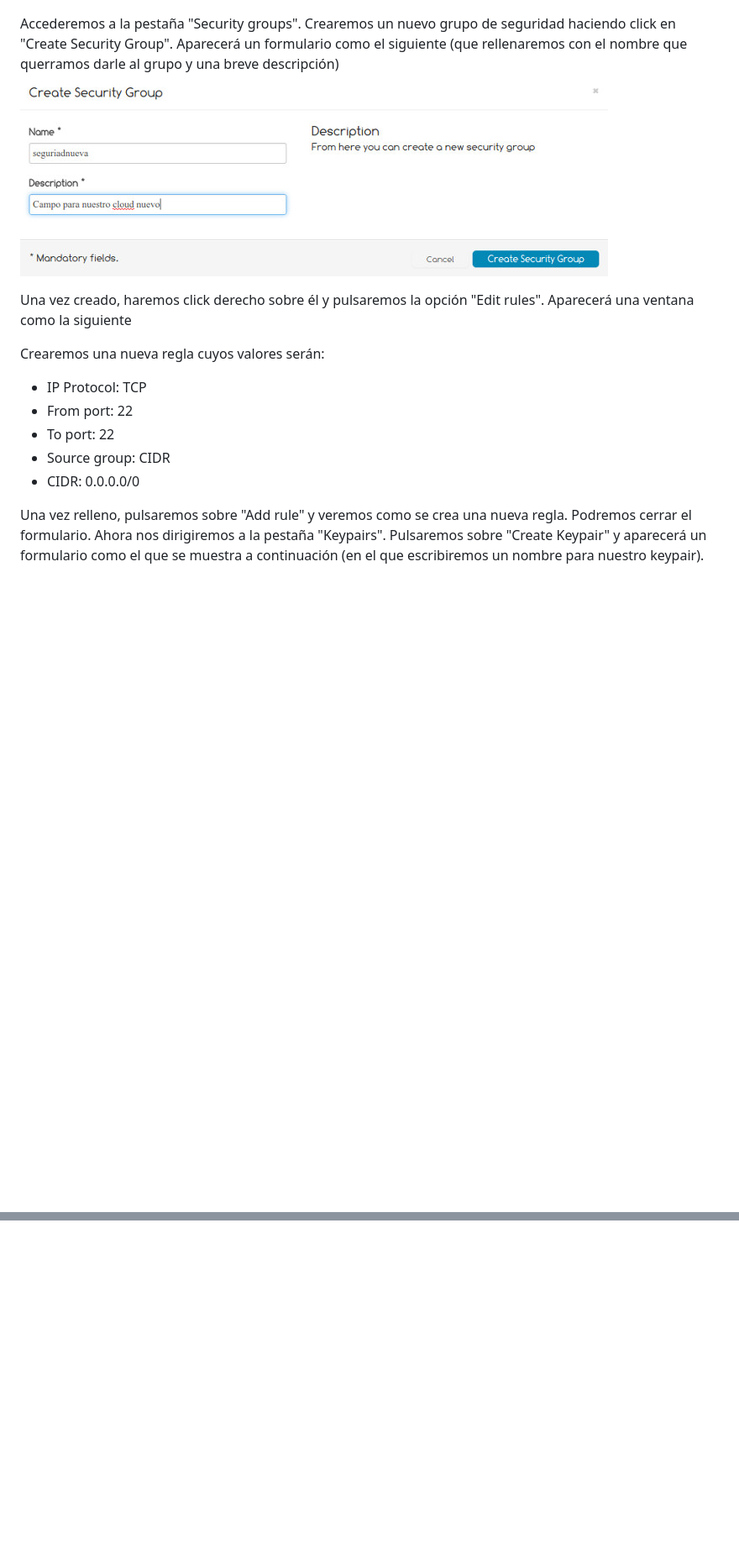
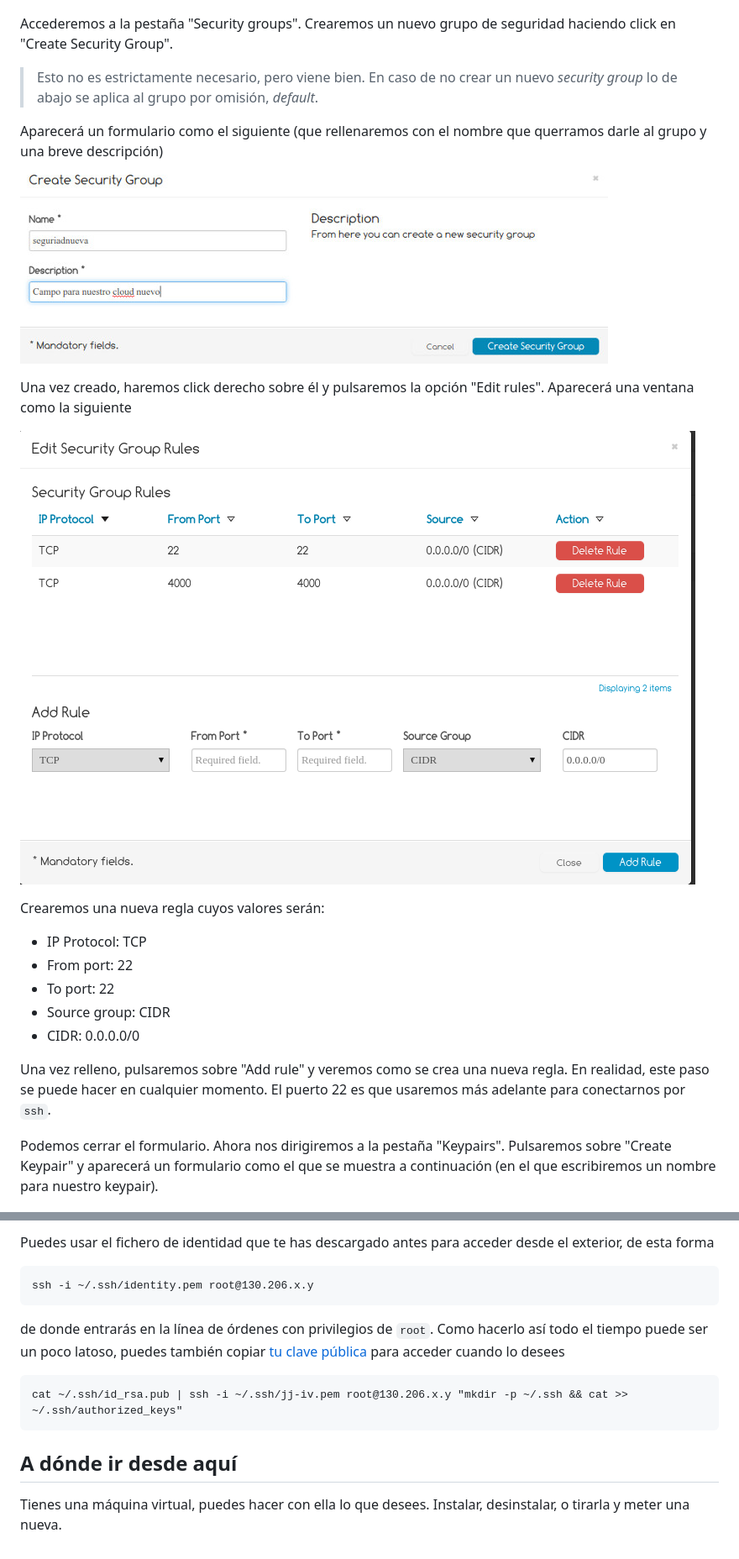
Before and after one commit to iblancasa/FIWARE-cloud-tuto, a Markdown page: README.md, 2 parts joined by grey strips. Shown: that part at 84% size. Rendered like a GitHub page; pictures changed too: images/creacioncloud/security-group.png (added); blank space fills up the shorter version.

````diff
--- a/README.md
+++ b/README.md
@@ -34,12 +32,17 @@ Pulsamos sobre "Security" y tendremos la siguiente vista
 
 ![Security](images/creacioncloud/5.jpg)
 
-Accederemos a la pestaña "Security groups". Crearemos un nuevo grupo de seguridad haciendo click en "Create Security Group". Aparecerá un formulario como el siguiente (que rellenaremos con el nombre que querramos darle al grupo y una breve descripción)
+Accederemos a la pestaña "Security groups". Crearemos un nuevo grupo de seguridad haciendo click en "Create Security Group".
+
+>Esto no es estrictamente necesario, pero viene bien. En caso de no crear un nuevo *security group* lo de abajo se aplica al grupo por omisión, *default*.
+
+Aparecerá un formulario como el siguiente (que rellenaremos con el nombre que querramos darle al grupo y una breve descripción)
 
 ![Security Group formulario](images/creacioncloud/6.jpg)
 
 Una vez creado, haremos click derecho sobre él y pulsaremos la opción "Edit rules". Aparecerá una ventana como la siguiente
 
+![Security Group formulario](images/creacioncloud/security-group.png)
 
 Crearemos una nueva regla cuyos valores serán:
 
@@ -49,6 +52,8 @@ Crearemos una nueva regla cuyos valores serán:
 + Source group: CIDR
 + CIDR: 0.0.0.0/0
 
-Una vez relleno, pulsaremos sobre "Add rule" y veremos como se crea una nueva regla. Podremos cerrar el formulario. Ahora nos dirigiremos a la pestaña "Keypairs". Pulsaremos sobre "Create Keypair" y aparecerá un formulario como el que se muestra a continuación (en el que escribiremos un nombre para nuestro keypair).
+Una vez relleno, pulsaremos sobre "Add rule" y veremos como se crea una nueva regla. En realidad, este paso se puede hacer en cualquier momento. El puerto 22 es que usaremos más adelante para conectarnos por `ssh`.
+
+Podemos cerrar el formulario. Ahora nos dirigiremos a la pestaña "Keypairs". Pulsaremos sobre "Create Keypair" y aparecerá un formulario como el que se muestra a continuación (en el que escribiremos un nombre para nuestro keypair).
 
 ![Crear keypair](images/creacioncloud/7.jpg)
@@ -54,0 +92,15 @@ Una vez relleno, pulsaremos sobre "Add rule" y veremos como se crea una nueva re
+Puedes usar el fichero de identidad que te has descargado antes para acceder desde el exterior, de esta forma
+
+```
+ssh -i ~/.ssh/identity.pem root@130.206.x.y
+```
+
+de donde entrarás en la línea de órdenes con privilegios de `root`. Como hacerlo así todo el tiempo puede ser un poco latoso, puedes también copiar [tu clave pública](http://git-scm.com/book/es/v1/Git-en-un-servidor-Generando-tu-clave-p%C3%BAblica-SSH) para acceder cuando lo desees
+
+```
+cat ~/.ssh/id_rsa.pub | ssh -i ~/.ssh/jj-iv.pem root@130.206.x.y "mkdir -p ~/.ssh && cat >>  ~/.ssh/authorized_keys"
+```
+
+## A dónde ir desde aquí
+
+Tienes una máquina virtual, puedes hacer con ella lo que desees. Instalar, desinstalar, o tirarla y meter una nueva.
````
Also changed, not shown: other parts of README.md (+36 -6 lines), images/creacioncloud/summary.png (added).
